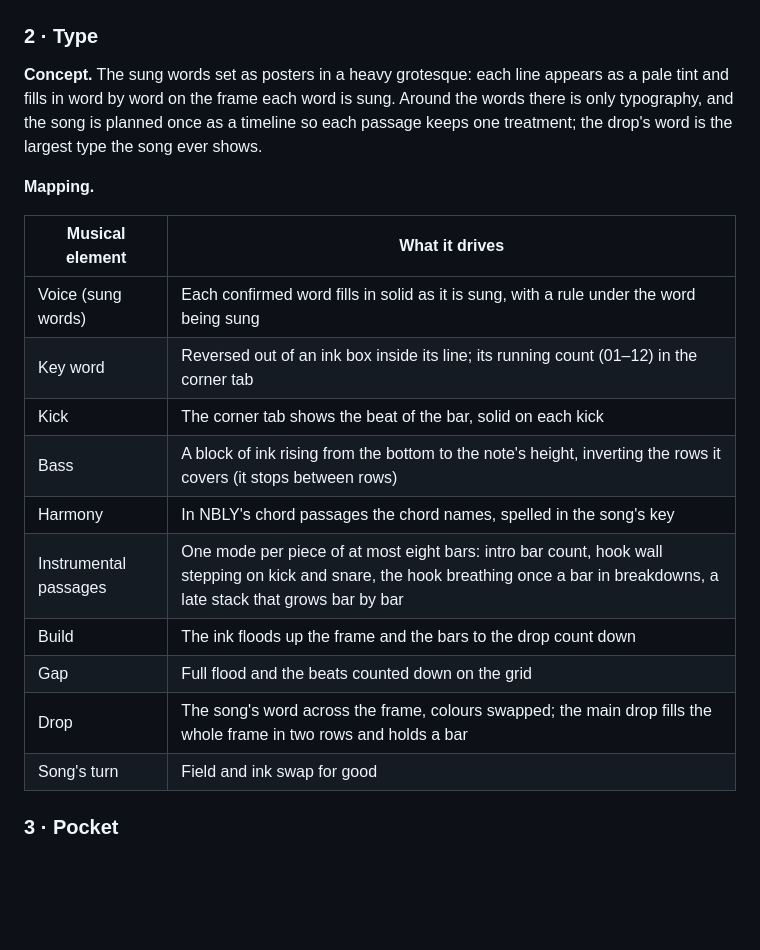
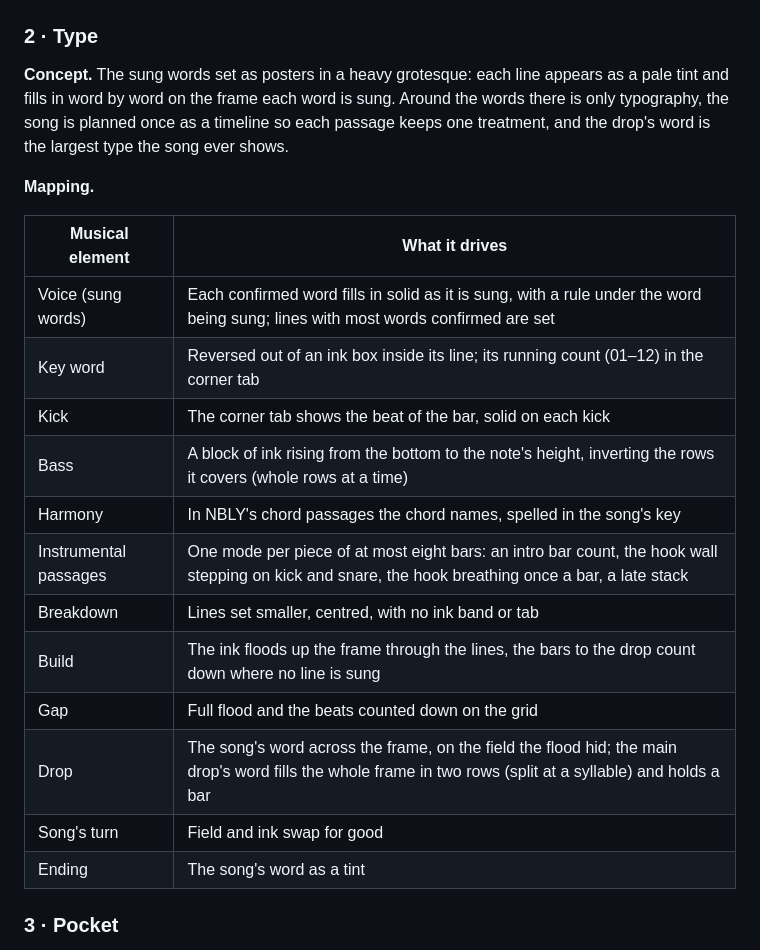
Before and after one commit to exgota/listening-room-desktop, a Markdown page: NOTES.md, the part around one of its changes. Rendered like a GitHub page; blank space fills up the shorter version.

```diff
--- a/NOTES.md
+++ b/NOTES.md
@@ -178,23 +178,25 @@ time the analysis says it happens, and each song has its own opening, drop and s
 
 **Concept.** The sung words set as posters in a heavy grotesque: each line appears as a pale
 tint and fills in word by word on the frame each word is sung. Around the words there is
-only typography, and the song is planned once as a timeline so each passage keeps one
-treatment; the drop's word is the largest type the song ever shows.
+only typography, the song is planned once as a timeline so each passage keeps one
+treatment, and the drop's word is the largest type the song ever shows.
 
 **Mapping.**
 
 | Musical element | What it drives |
 | --- | --- |
-| Voice (sung words) | Each confirmed word fills in solid as it is sung, with a rule under the word being sung |
+| Voice (sung words) | Each confirmed word fills in solid as it is sung, with a rule under the word being sung; lines with most words confirmed are set |
 | Key word | Reversed out of an ink box inside its line; its running count (01–12) in the corner tab |
 | Kick | The corner tab shows the beat of the bar, solid on each kick |
-| Bass | A block of ink rising from the bottom to the note's height, inverting the rows it covers (it stops between rows) |
+| Bass | A block of ink rising from the bottom to the note's height, inverting the rows it covers (whole rows at a time) |
 | Harmony | In NBLY's chord passages the chord names, spelled in the song's key |
-| Instrumental passages | One mode per piece of at most eight bars: intro bar count, hook wall stepping on kick and snare, the hook breathing once a bar in breakdowns, a late stack that grows bar by bar |
-| Build | The ink floods up the frame and the bars to the drop count down |
+| Instrumental passages | One mode per piece of at most eight bars: an intro bar count, the hook wall stepping on kick and snare, the hook breathing once a bar, a late stack |
+| Breakdown | Lines set smaller, centred, with no ink band or tab |
+| Build | The ink floods up the frame through the lines, the bars to the drop count down where no line is sung |
 | Gap | Full flood and the beats counted down on the grid |
-| Drop | The song's word across the frame, colours swapped; the main drop fills the whole frame in two rows and holds a bar |
+| Drop | The song's word across the frame, on the field the flood hid; the main drop's word fills the whole frame in two rows (split at a syllable) and holds a bar |
 | Song's turn | Field and ink swap for good |
+| Ending | The song's word as a tint |
 
 ### 3 · Pocket
 
```
Also changed, not shown: other parts of NOTES.md (+15 -13 lines).
